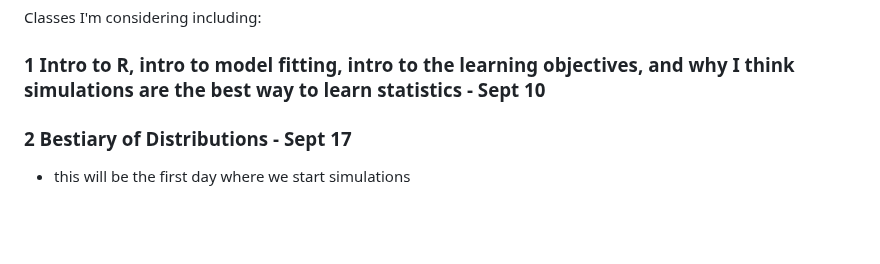
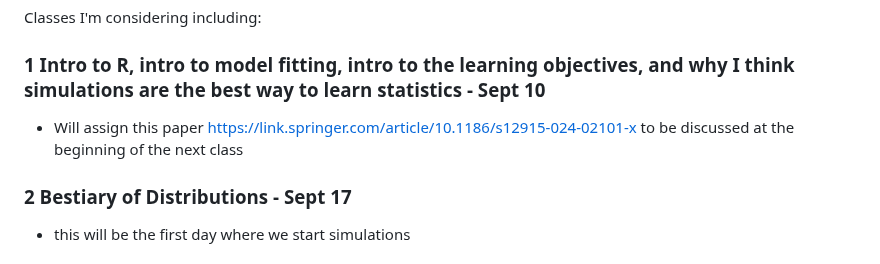
Before and after one commit to erynmcfarlane/GraduateStatsClass, a Markdown page: README.md, the part around the change. Drawn GitHub-style; blank space fills up the shorter version.

```diff
--- a/README.md
+++ b/README.md
@@ -18,6 +18,7 @@ to help with the writing.
 Classes I'm considering including:
 
 ### 1 Intro to R, intro to model fitting, intro to the learning objectives, and why I think simulations are the best way to learn statistics - Sept 10
+- Will assign this paper https://link.springer.com/article/10.1186/s12915-024-02101-x to be discussed at the beginning of the next class
 
 ### 2 Bestiary of Distributions - Sept 17
 - this will be the first day where we start simulations
```
